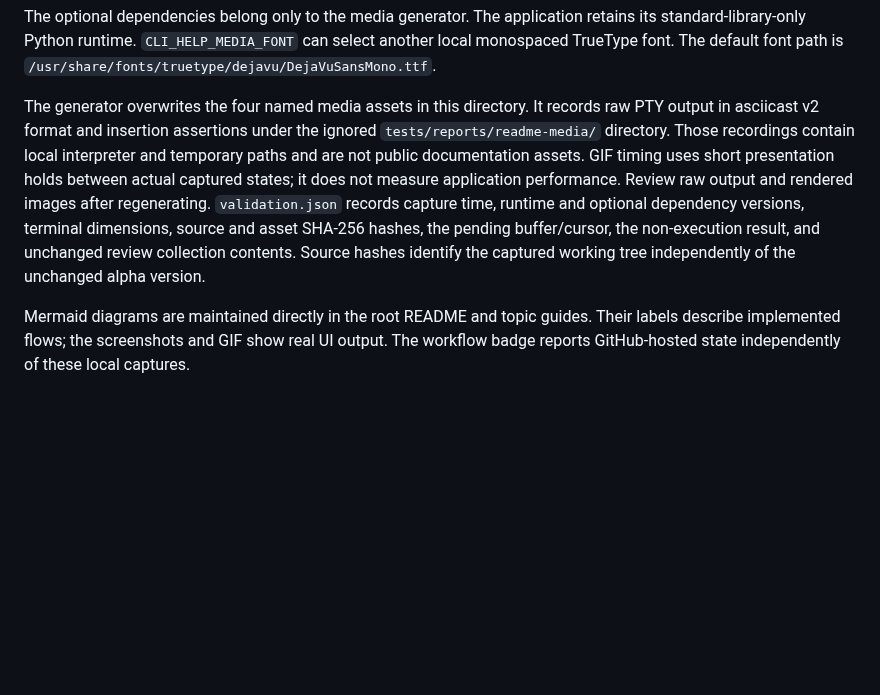
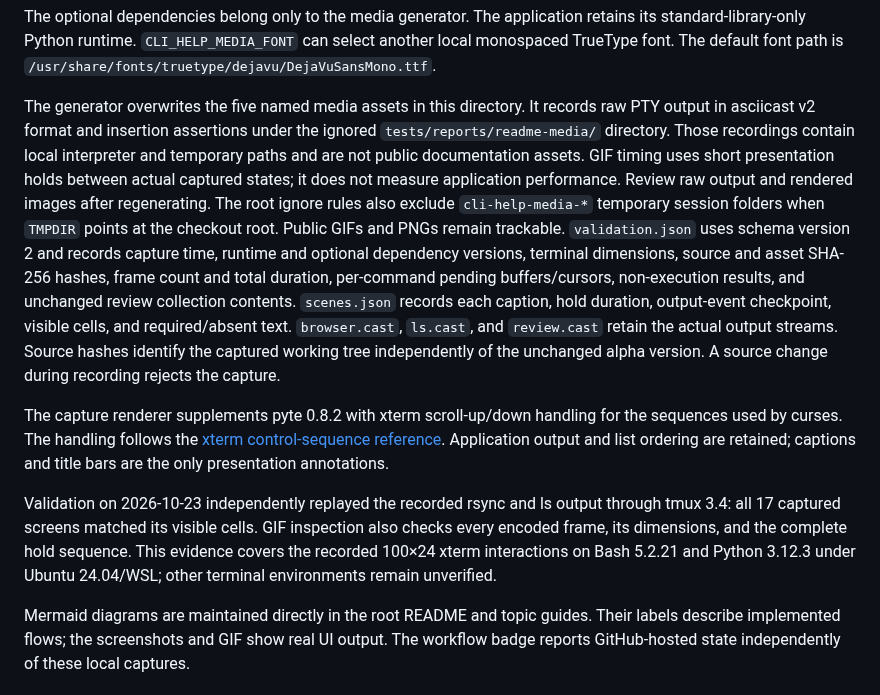
Before and after one commit to Usrnmna/CLI-InteractiveHelpMenu, a Markdown page: docs/assets/README.md, the part around one of its changes. GitHub-like rendering; blank space fills up the shorter version.

```diff
--- a/docs/assets/README.md
+++ b/docs/assets/README.md
@@ -46,16 +73,35 @@ retains its standard-library-only Python runtime. `CLI_HELP_MEDIA_FONT` can sele
 another local monospaced TrueType font. The default font path is
 `/usr/share/fonts/truetype/dejavu/DejaVuSansMono.ttf`.
 
-The generator overwrites the four named media assets in this directory. It records
+The generator overwrites the five named media assets in this directory. It records
 raw PTY output in asciicast v2 format and insertion assertions under the ignored
 `tests/reports/readme-media/` directory. Those recordings contain local interpreter
 and temporary paths and are not public documentation assets. GIF timing uses
 short presentation holds between actual captured states; it does not measure
 application performance. Review raw output and rendered images after regenerating.
-`validation.json` records capture time, runtime and optional dependency versions,
-terminal dimensions, source and asset SHA-256 hashes, the pending buffer/cursor,
-the non-execution result, and unchanged review collection contents. Source hashes
-identify the captured working tree independently of the unchanged alpha version.
+The root ignore rules also exclude `cli-help-media-*` temporary session folders
+when `TMPDIR` points at the checkout root. Public GIFs and PNGs remain trackable.
+`validation.json` uses schema version 2 and records capture time, runtime and
+optional dependency versions, terminal dimensions, source and asset SHA-256
+hashes, frame count and total duration, per-command pending buffers/cursors,
+non-execution results, and unchanged review collection contents. `scenes.json`
+records each caption, hold duration, output-event checkpoint, visible cells,
+and required/absent text.
+`browser.cast`, `ls.cast`, and `review.cast` retain the actual output streams.
+Source hashes identify the captured working tree independently of the unchanged
+alpha version. A source change during recording rejects the capture.
+
+The capture renderer supplements pyte 0.8.2 with xterm scroll-up/down handling
+for the sequences used by curses. The handling follows the
+[xterm control-sequence reference](https://invisible-island.net/xterm/ctlseqs/ctlseqs.html).
+Application output and list ordering are retained; captions and title bars are
+the only presentation annotations.
+
+Validation on 2026-10-23 independently replayed the recorded rsync and ls output
+through tmux 3.4: all 17 captured screens matched its visible cells. GIF inspection
+also checks every encoded frame, its dimensions, and the complete hold sequence.
+This evidence covers the recorded 100×24 xterm interactions on Bash 5.2.21 and
+Python 3.12.3 under Ubuntu 24.04/WSL; other terminal environments remain unverified.
 
 Mermaid diagrams are maintained directly in the root README and topic guides.
 Their labels describe implemented flows; the screenshots and GIF show real UI
```
Also changed, not shown: other parts of docs/assets/README.md (+37 -10 lines), CHANGELOG.md (+3 -0 lines), README.md (+7 -4 lines), docs/assets/help-browser.png, docs/assets/ls-browser.png (added), docs/assets/option-inserted.png, docs/assets/option-insertion.gif, 2 other files.
